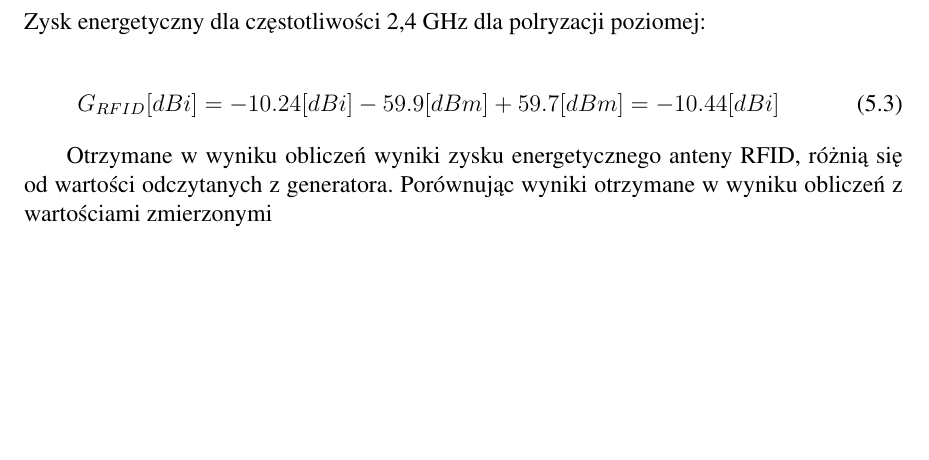
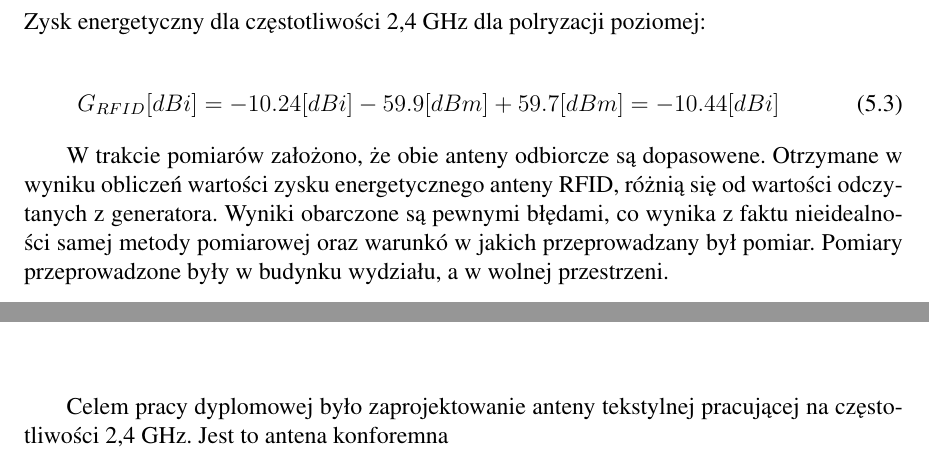
Before and after one commit to payor/textile-rfid, a LaTeX document (bsc.tex, which reads partials/1_Wstep.tex): part of page 30 of 36 before the commit and two parts of pages 30 and 34 of 36 after it, the two joined at a grey line, cut so that both start at the same text, the shorter picture padded with empty space. Compiled offline with pdfLaTeX.

Commit message:
podsumowanie_ver1

```diff
--- a/partials/1_Wstep.tex
+++ b/partials/1_Wstep.tex
@@ -653,8 +653,7 @@ G_{RFID}[dBi] = -10.24[dBi] - 59.9[dBm] + 59.7[dBm] = -10.44[dBi]
 \quad
 \end{align}
 
-Otrzymane w wyniku obliczeń wyniki zysku energetycznego anteny RFID, różnią się od wartości odczytanych z generatora.
-Porównując wyniki otrzymane w wyniku obliczeń z wartościami zmierzonymi
+W trakcie pomiarów założono, że obie anteny odbiorcze są dopasowene. Otrzymane w wyniku obliczeń wartości zysku energetycznego anteny RFID, różnią się od wartości odczytanych z generatora. Wyniki obarczone są pewnymi błędami, co wynika z faktu nieidealności samej metody pomiarowej oraz warunkó w jakich przeprowadzany był pomiar. Pomiary przeprowadzone były w budynku wydziału, a w wolnej przestrzeni.
 
 \newpage
 \section{Charakterystyka promieniowania}
@@ -719,19 +718,13 @@ Wykresy przedstawiają zależność impedancji od częstotliwości.
 
 
 
-
-
-
-
-
-
-
+%Podobnie jak dla dipola półfalowego również w przypadku unipola ważną rolę odgrywa przenikalność elektryczna materiału podłoża, w którym zamyka się pole bliskie anteny. W tabeli podano długości dipola półfalowego i unipola ćwierćfalowego w dwóch przypadkach. Pierwszy dotyczy sytuacji, w której antena została zrealizowana na płytce o grubości 1,5mm (szerokość ścieżek 1mm) z materiału o przenikalności elektrycznej 4,2. W drugim przypadku założono, że anteny znajdują się w wolnej przestrzeni, którą charakteryzuje przenikalność elektryczna równa
 
 
 
 \chapter{Podsumowanie}
 
-
+Celem pracy dyplomowej było zaprojektowanie anteny tekstylnej pracującej na częstotliwości 2,4 GHz. Jest to antena konforemna
 
 
 
```
